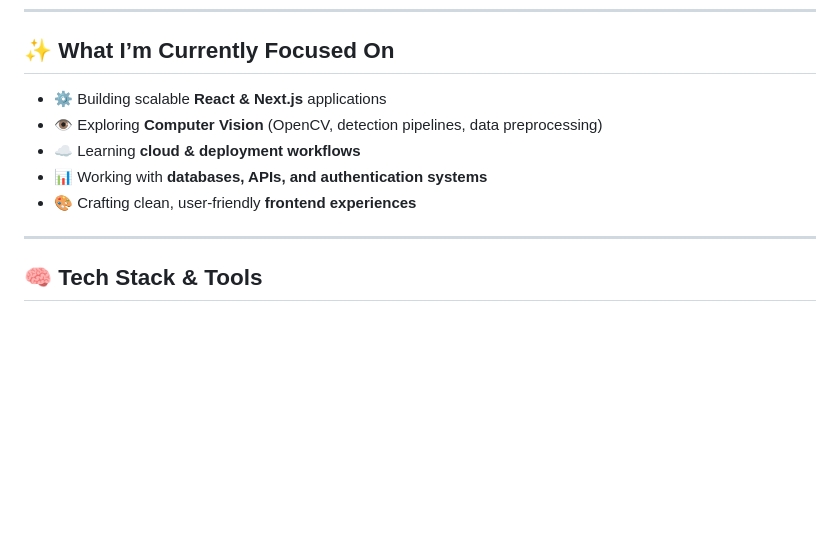
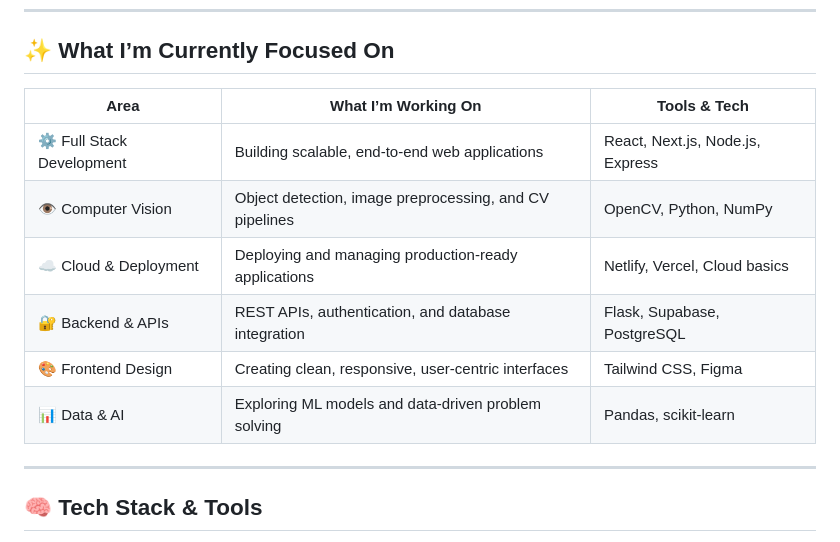
Before and after one commit to vajeedashaik/vajeedashaik, a Markdown page: README.md, the part around the change. Drawn GitHub-style; blank space fills up the shorter version.

Commit message:
Revise focus areas to table format in README
Updated the 'What I’m Currently Focused On' section to a table format with specific areas of focus and associated tools.

```diff
--- a/README.md
+++ b/README.md
@@ -29,11 +29,14 @@ I’m driven by curiosity, clean design, and solving real-world problems through
 
 ## ✨ What I’m Currently Focused On
 
-- ⚙️ Building scalable **React & Next.js** applications
-- 👁️ Exploring **Computer Vision** (OpenCV, detection pipelines, data preprocessing)
-- ☁️ Learning **cloud & deployment workflows**
-- 📊 Working with **databases, APIs, and authentication systems**
-- 🎨 Crafting clean, user-friendly **frontend experiences**
+| Area | What I’m Working On | Tools & Tech |
+|------|--------------------|-------------|
+| ⚙️ Full Stack Development | Building scalable, end-to-end web applications | React, Next.js, Node.js, Express |
+| 👁️ Computer Vision | Object detection, image preprocessing, and CV pipelines | OpenCV, Python, NumPy |
+| ☁️ Cloud & Deployment | Deploying and managing production-ready applications | Netlify, Vercel, Cloud basics |
+| 🔐 Backend & APIs | REST APIs, authentication, and database integration | Flask, Supabase, PostgreSQL |
+| 🎨 Frontend Design | Creating clean, responsive, user-centric interfaces | Tailwind CSS, Figma |
+| 📊 Data & AI | Exploring ML models and data-driven problem solving | Pandas, scikit-learn |
 
 ---
 
```
